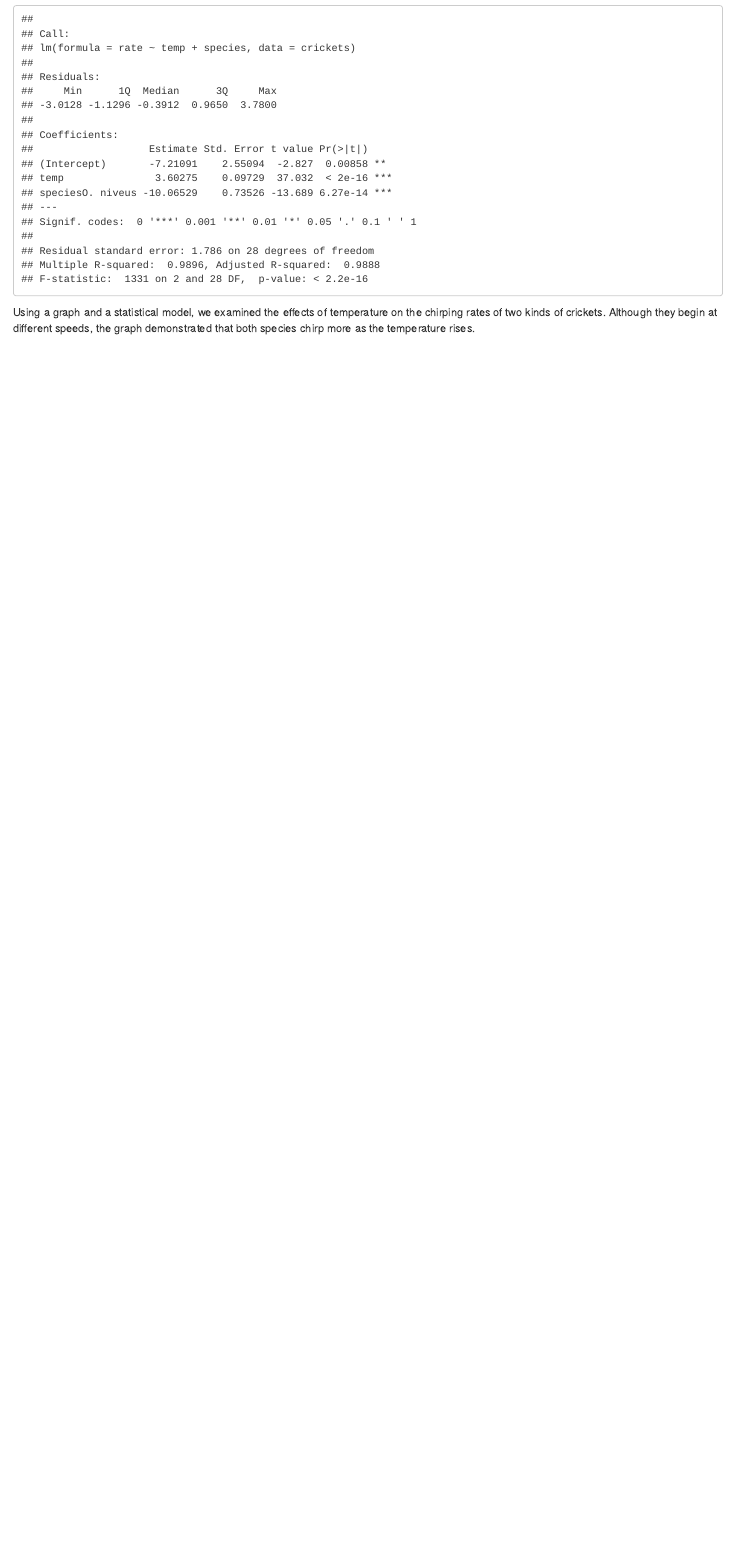
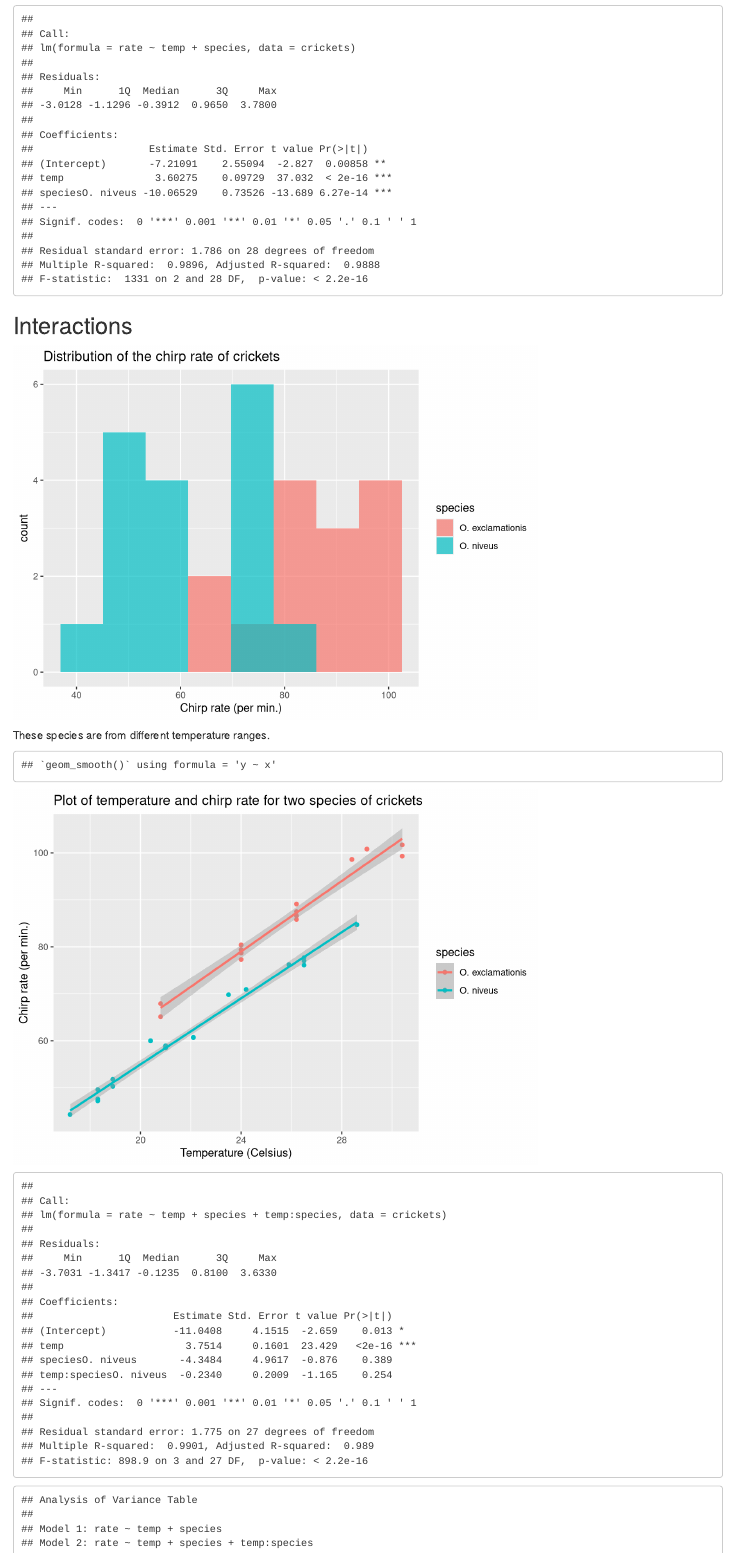
Before and after one commit to UWB-Adv-Data-Vis-2025-Wi-B/tiny-model-yahyadiallo, an R Markdown document (tidy-model.Rmd): the page in a window 1100 px wide, from 2540 px down. Rendered offline with R 4.5, knitr and Pandoc, with nearby package versions.

Commit message:
Implemented interactions between temperature and species

````diff
--- a/tidy-model.Rmd
+++ b/tidy-model.Rmd
@@ -64,4 +64,26 @@ species_lm <- lm(rate ~ temp + species, crickets)
 summary.lm(species_lm)
 ```
 
-Using a graph and a statistical model, we examined the effects of temperature on the chirping rates of two kinds of crickets. Although they begin at different speeds, the graph demonstrated that both species chirp more as the temperature rises.
+## Interactions
+
+```{r species historgram, echo = FALSE}
+ggplot(crickets, aes(x = rate, fill = species)) +
+  geom_histogram(position = 'identity', alpha = 0.7, bins = 8) +
+  ggtitle("Distribution of the chirp rate of crickets") +
+  xlab('Chirp rate (per min.)')
+```
+
+These species are from different temperature ranges.
+
+```{r interactions, echo= FALSE}
+ggplot(crickets, aes(x = temp, y = rate, color = species)) +
+  geom_point() +
+  geom_smooth(method = 'lm') +
+  ggtitle("Plot of temperature and chirp rate for two species of crickets") +
+  ylab('Chirp rate (per min.)') +
+  xlab('Temperature (Celsius)')
+
+species_x_temp_lm <- lm(rate ~ temp + species + temp:species, crickets)
+summary.lm(species_x_temp_lm)
+
+anova(species_lm, species_x_temp_lm)
````
Also changed, not shown: tidy-model.Rmd (3 more changed lines).
